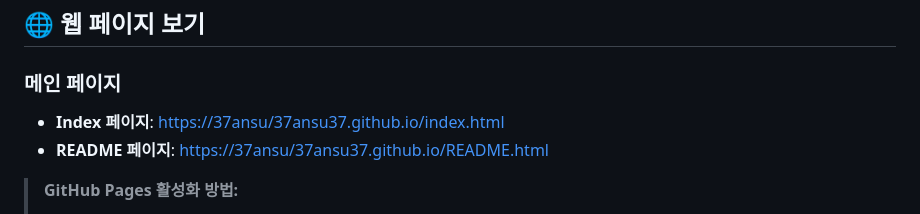
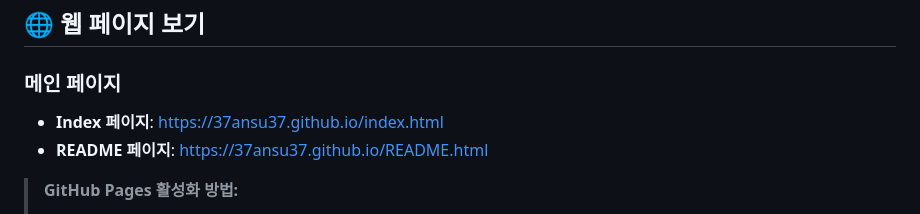
Before and after one commit to 37ansu/37ansu37.github.io, a Markdown page: GITHUB_LINKS.md, the part around the change. Drawn GitHub-style.

```diff
--- a/GITHUB_LINKS.md
+++ b/GITHUB_LINKS.md
@@ -13,9 +13,8 @@
 ## 🌐 웹 페이지 보기
 
 ### 메인 페이지
-- **Index 페이지**: [https://37ansu/37ansu37.github.io/index.html](https://37ansu.github.io/37ansu.github.io/index.html)
-- **README 페이지**: [https://37ansu/37ansu37.github.io/README.html](https://37ansu.github.io/37ansu.github.io/README.html)
-
+- **Index 페이지**: https://37ansu37.github.io/index.html
+- **README 페이지**: https://37ansu37.github.io/README.html
 > **GitHub Pages 활성화 방법:**
 > 1. GitHub 저장소 → Settings → Pages
 > 2. Source를 "Deploy from a branch" 선택
```
